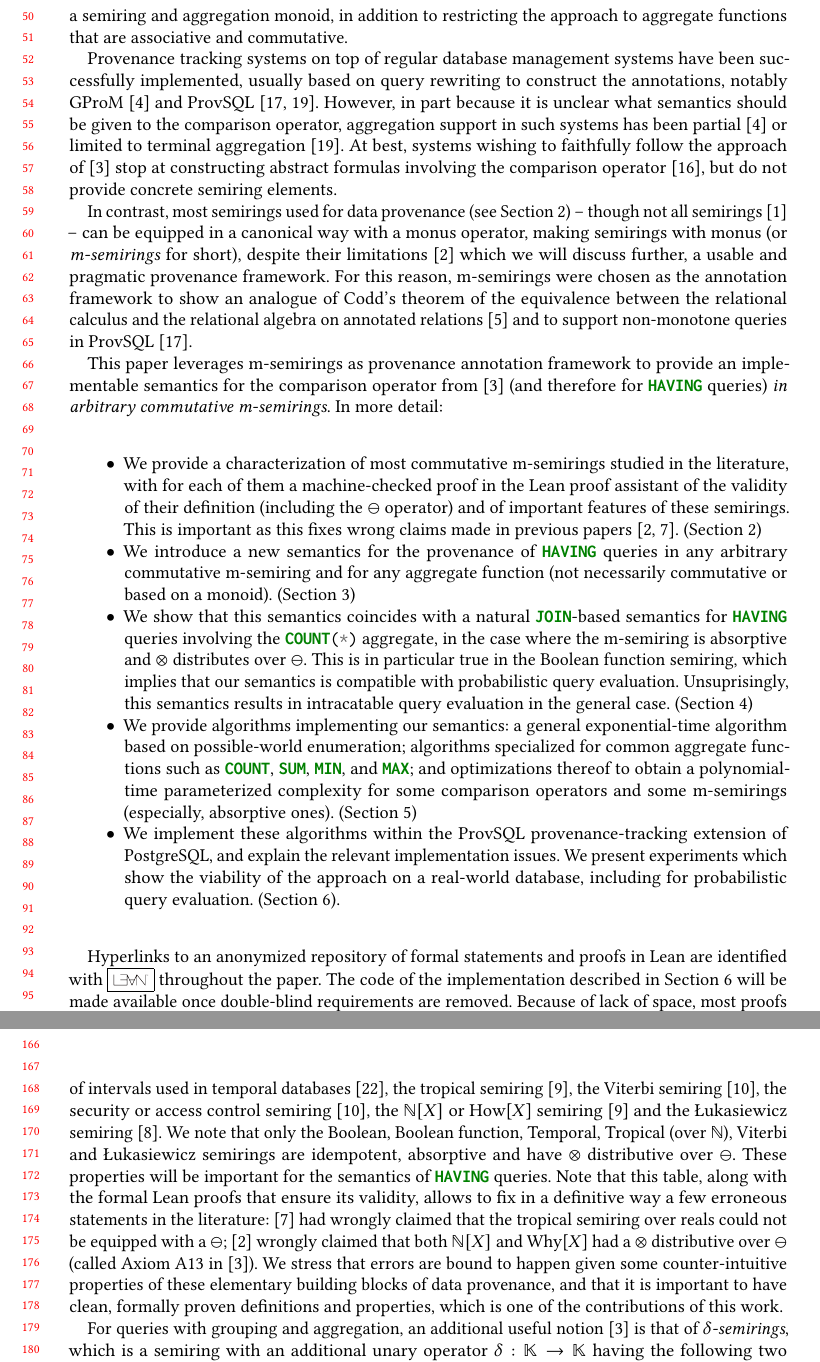
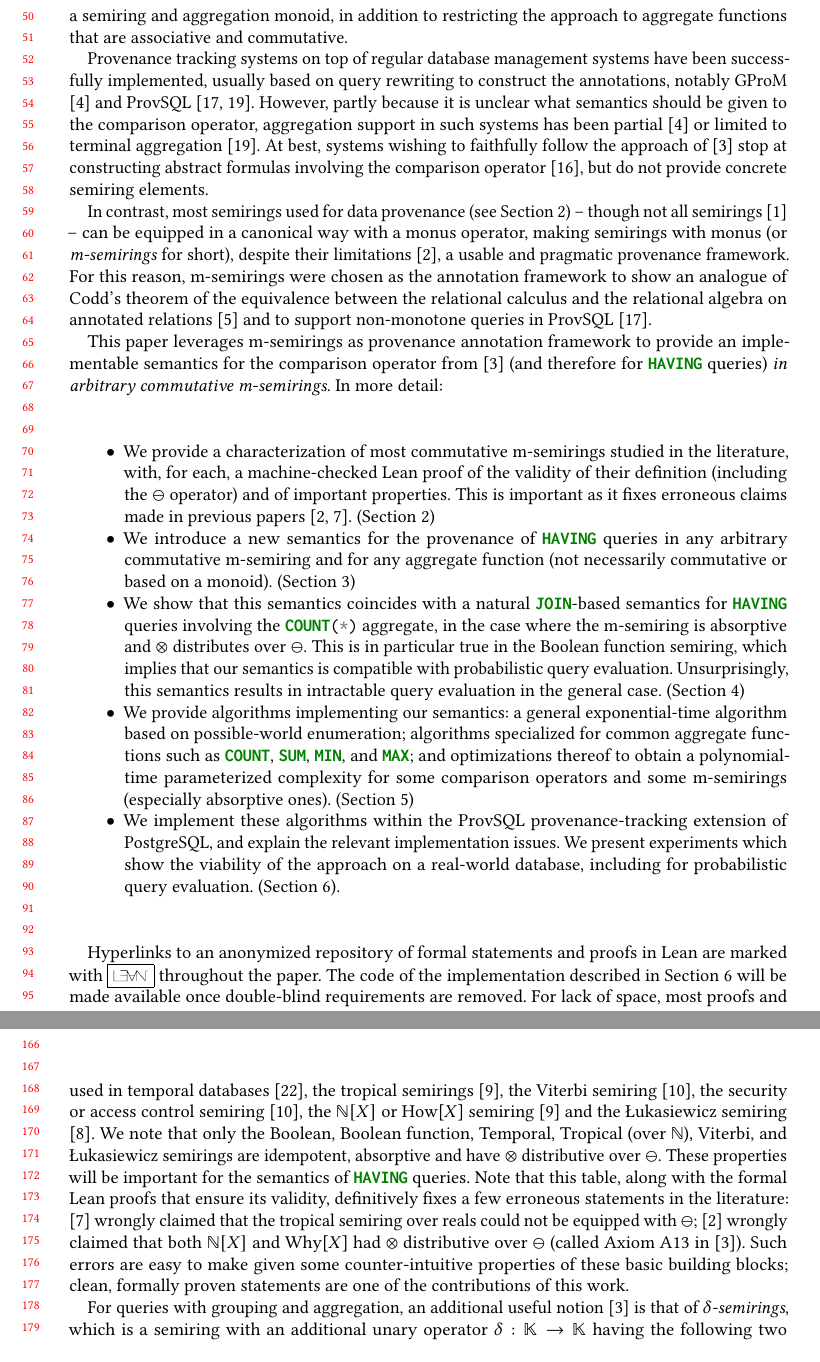
Before and after one commit to pratik2358/provsql_having, a LaTeX paper (main.tex, which reads abstract.tex, introduction.tex, preliminaries.tex): two parts of pages 2 and 4 of 32, joined at a grey line, cut so that both start at the same text. Compiled offline with pdfLaTeX.

Commit message:
Pass over abstract, intro, prelims

```diff
--- a/abstract.tex
+++ b/abstract.tex
@@ -9,2 +9 @@ annotations, which is outside the semiring framework. In this work, we
 show how to introduce a semantics for the provenance of such queries in
-arbitrary semirings with monus, without the need for additional
@@ -14,4 +14,4 @@ rare absorptive and where times distributes over monus. We
 derive algorithms for this semantics and show that they can be
-implemented within the ProvSQL provenance tracking system with viable
+implemented within the ProvSQL provenance-tracking system with viable
 performance on a real-world dataset for probabilistic query evaluation.
 \end{abstract}
--- a/introduction.tex
+++ b/introduction.tex
@@ -41,7 +41,7 @@ associative and commutative.
 Provenance tracking systems on top of regular database management systems
 have been successfully implemented, usually based on query rewriting to construct the
 annotations, notably GProM \cite{bahareh2018gprom} and ProvSQL
-\cite{senellart2018provsql,sen2026provsql}. However, in part because it
+\cite{senellart2018provsql,sen2026provsql}. However, partly because it
 is unclear what semantics should be given to the comparison operator,
 aggregation support in such systems has been partial
 \cite{bahareh2018gprom} or limited to terminal aggregation
@@ -54,8 +54,7 @@ In contrast, most semirings used for data provenance (see
 Section~\ref{sec:preliminaries}) -- though not all
 semirings~\cite{amarilli2016example} -- can be equipped in a canonical way
 with a monus operator, making semirings with monus (or \emph{m-semirings}
-for short), despite their limitations \cite{amsterdamer2011limitations}
-which we will discuss further,
+for short), despite their limitations \cite{amsterdamer2011limitations},
 a usable and pragmatic provenance framework. For this reason, m-semirings were chosen
 as the annotation framework
 to show an analogue of Codd's theorem of the equivalence between the relational
@@ -70,11 +69,11 @@ queries) \emph{in arbitrary commutative
 m-semirings}. In more detail:
 \begin{itemize}
 \item We provide a characterization of most commutative m-semirings
-  studied in the literature, with for each of them a machine-checked proof in the Lean
-  proof assistant of the validity of their definition (including the $\ominus$
-  operator) and of important features of these semirings.
-  This is important as this
-  fixes wrong claims made in previous papers
+  studied in the literature, with, for each, a machine-checked Lean proof
+  of the validity of their definition (including the $\ominus$
+  operator) and of important properties.
+  This is important as it
+  fixes erroneous claims made in previous papers
   \cite{geerts2010database,amsterdamer2011limitations}.
   (Section~\ref{sec:preliminaries})
 
@@ -90,7 +89,7 @@ m-semirings}. In more detail:
   is absorptive and $\otimes$ distributes over $\ominus$. This is in
   particular true in the Boolean function semiring, which implies that our
   semantics is compatible with probabilistic query evaluation.
-  Unsuprisingly, this semantics results in intracatable query evaluation
+  Unsurprisingly, this semantics results in intractable query evaluation
   in the general case. (Section
   \ref{sec:results})
 
@@ -100,7 +99,7 @@ m-semirings}. In more detail:
   for common aggregate functions such as \sql{COUNT}, \sql{SUM},
   \sql{MIN}, and \sql{MAX}; and optimizations
   thereof to obtain a polynomial-time parameterized complexity for some comparison
-  operators and some m-semirings (especially, absorptive ones). (Section
+  operators and some m-semirings (especially absorptive ones). (Section
   \ref{sec:algorithms})
 
 \item We implement these algorithms within the ProvSQL
@@ -112,9 +111,9 @@ We present experiments which show
 \end{itemize}
 
 Hyperlinks to an anonymized repository of formal statements and proofs in
-Lean are identified with \leanmain{} throughout
+Lean are marked with \leanmain{} throughout
 the paper. The code of the implementation described
 in Section~\ref{sec:implementation_experiments} will be made available
-once double-blind requirements are removed. Because of lack of space,
+once double-blind requirements are removed. For lack of space,
 most proofs and some additional details are relegated to an
 \hyperref[appendix]{Appendix}.
--- a/preliminaries.tex
+++ b/preliminaries.tex
@@ -93,27 +95,26 @@ Which[$X$] or \emph{lineage} semiring \cite{green2017provenance}, the
 Temporal semiring of unions of intervals
 used in temporal databases
-\cite{widiaatmaja2025demonstration}, the tropical semiring \cite{green2007provenance}, the Viterbi semiring
+\cite{widiaatmaja2025demonstration}, the tropical semirings \cite{green2007provenance}, the Viterbi semiring
 \cite{green2017provenance}, the security or access control semiring
 \cite{green2017provenance}, the $\mathbb{N}[X]$ or How[$X$] semiring
 \cite{green2007provenance} and the \L ukasiewicz semiring
 \cite{gradel2005provenance}.
 We note that only the Boolean, Boolean function, Temporal, Tropical (over
-$\mathbb{N}$), Viterbi and \L
+$\mathbb{N}$), Viterbi, and \L
 ukasiewicz semirings are idempotent, absorptive and have $\otimes$
 distributive over~$\ominus$.
 These properties will be important for the semantics of \sql{HAVING}
 queries. Note that this table, along with the formal Lean proofs that
-ensure its validity, allows
-to fix in a definitive way a
-few erroneous statements in the literature: \cite{geerts2010database} had
-wrongly claimed that the tropical semiring over reals could not be equipped with a
+ensure its validity, definitively fixes
+a
+few erroneous statements in the literature: \cite{geerts2010database}
+wrongly claimed that the tropical semiring over reals could not be equipped with
 $\ominus$; \cite{amsterdamer2011limitations} wrongly claimed that
-both $\mathbb{N}[X]$ and Why[$X$] had a $\otimes$ distributive over $\ominus$
-(called Axiom A13 in \cite{amsterdamer2011provenance}). We stress that
-errors are bound to happen given some counter-intuitive properties of
-these elementary building blocks of data provenance, and that it
-is important to have clean, formally proven definitions and properties,
-which is one of the contributions of this work.
+both $\mathbb{N}[X]$ and Why[$X$] had $\otimes$ distributive over $\ominus$
+(called Axiom A13 in \cite{amsterdamer2011provenance}). Such errors are
+easy to make given some counter-intuitive properties of
+these basic building blocks; clean, formally proven statements
+are one of the contributions of this work.
 
 For queries with grouping and aggregation, an additional useful notion
 \cite{amsterdamer2011provenance} is that of \emph{$\delta$-semirings},
```
Also changed, not shown: abstract.tex (5 more changed lines), introduction.tex (4 more changed lines), preliminaries.tex (33 more changed lines).
